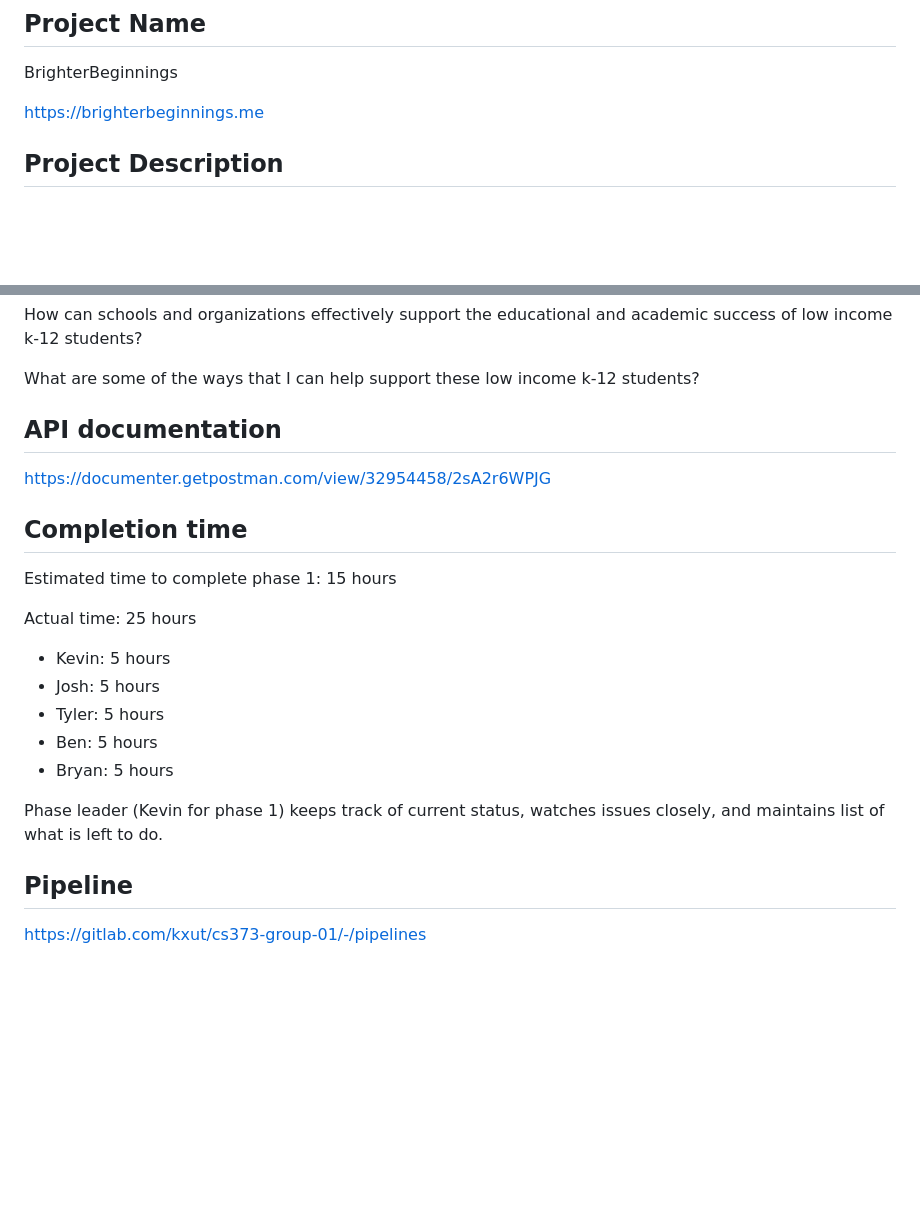
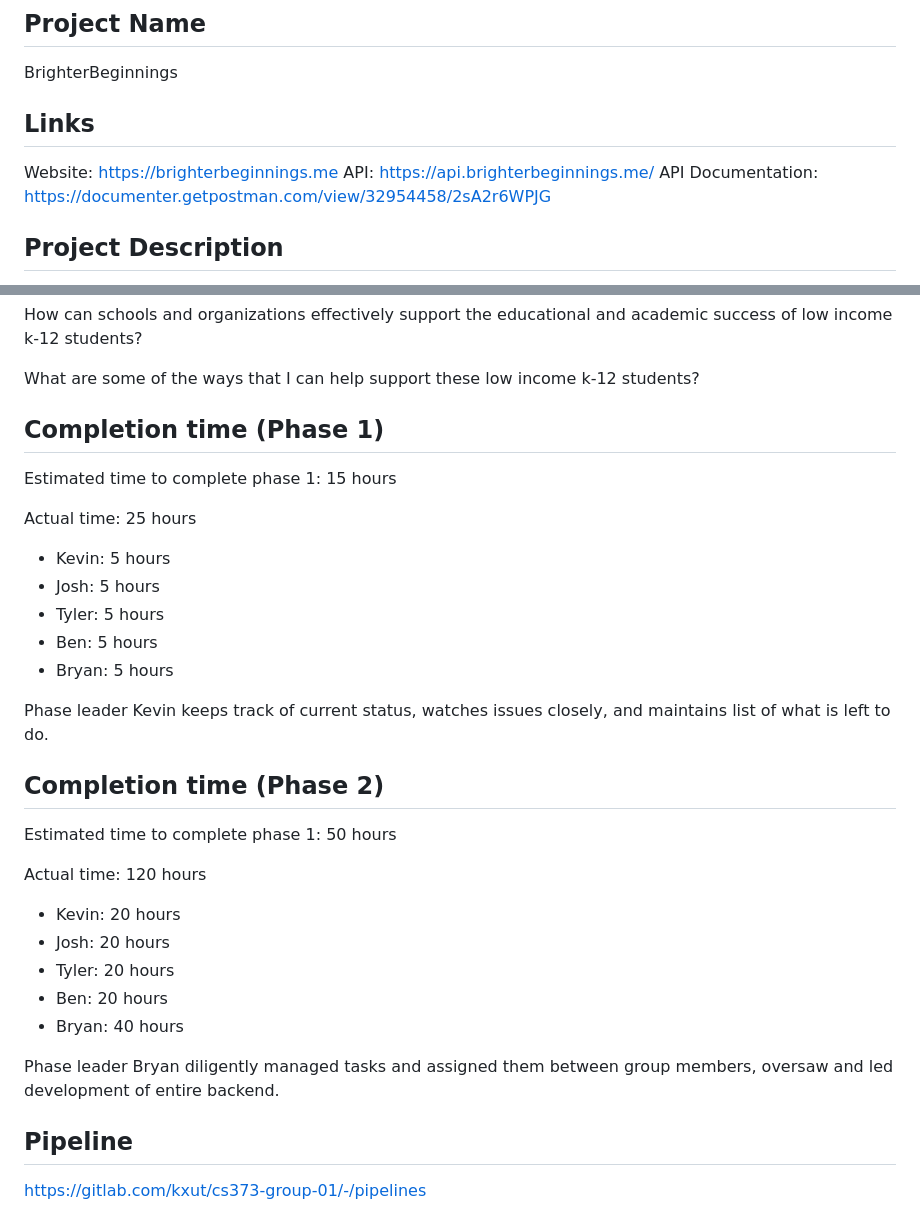
Before and after one commit to struffoli/brighter-beginnings, a Markdown page: README.md, 2 parts joined by grey strips. Drawn GitHub-style; blank space fills up the shorter version.

```diff
--- a/README.md
+++ b/README.md
@@ -7,7 +7,10 @@ Kevin Xu, Joshua Yu, Tyler Kubecka, Ben Yu, Bryan Lee
 ## Project Name
 BrighterBeginnings
 
-https://brighterbeginnings.me
+## Links
+Website: https://brighterbeginnings.me
+API: https://api.brighterbeginnings.me/
+API Documentation: https://documenter.getpostman.com/view/32954458/2sA2r6WPJG
 
 ## Project Description
 For K-12 students in low income areas around Texas, we hope to provide easy access to information about resources in particular areas dedicated to helping them, such as free tutoring programs, counseling services, etc. as well as spreading awareness for scholarship programs that can be applied for, centralized in one place.
@@ -98,10 +101,7 @@ How can schools and organizations effectively support the educational and academ
 
 What are some of the ways that I can help support these low income k-12 students?
 
-## API documentation
-https://documenter.getpostman.com/view/32954458/2sA2r6WPJG
-
-## Completion time
+## Completion time (Phase 1)
 Estimated time to complete phase 1: 15 hours
 
 Actual time: 25 hours
@@ -111,7 +111,19 @@ Actual time: 25 hours
 - Ben: 5 hours
 - Bryan: 5 hours
 
-Phase leader (Kevin for phase 1) keeps track of current status, watches issues closely, and maintains list of what is left to do.
+Phase leader Kevin keeps track of current status, watches issues closely, and maintains list of what is left to do.
+
+## Completion time (Phase 2)
+Estimated time to complete phase 1: 50 hours
+
+Actual time: 120 hours
+- Kevin: 20 hours
+- Josh: 20 hours
+- Tyler: 20 hours
+- Ben: 20 hours
+- Bryan: 40 hours
+
+Phase leader Bryan diligently managed tasks and assigned them between group members, oversaw and led development of entire backend.
 
 ## Pipeline
 https://gitlab.com/kxut/cs373-group-01/-/pipelines
```
